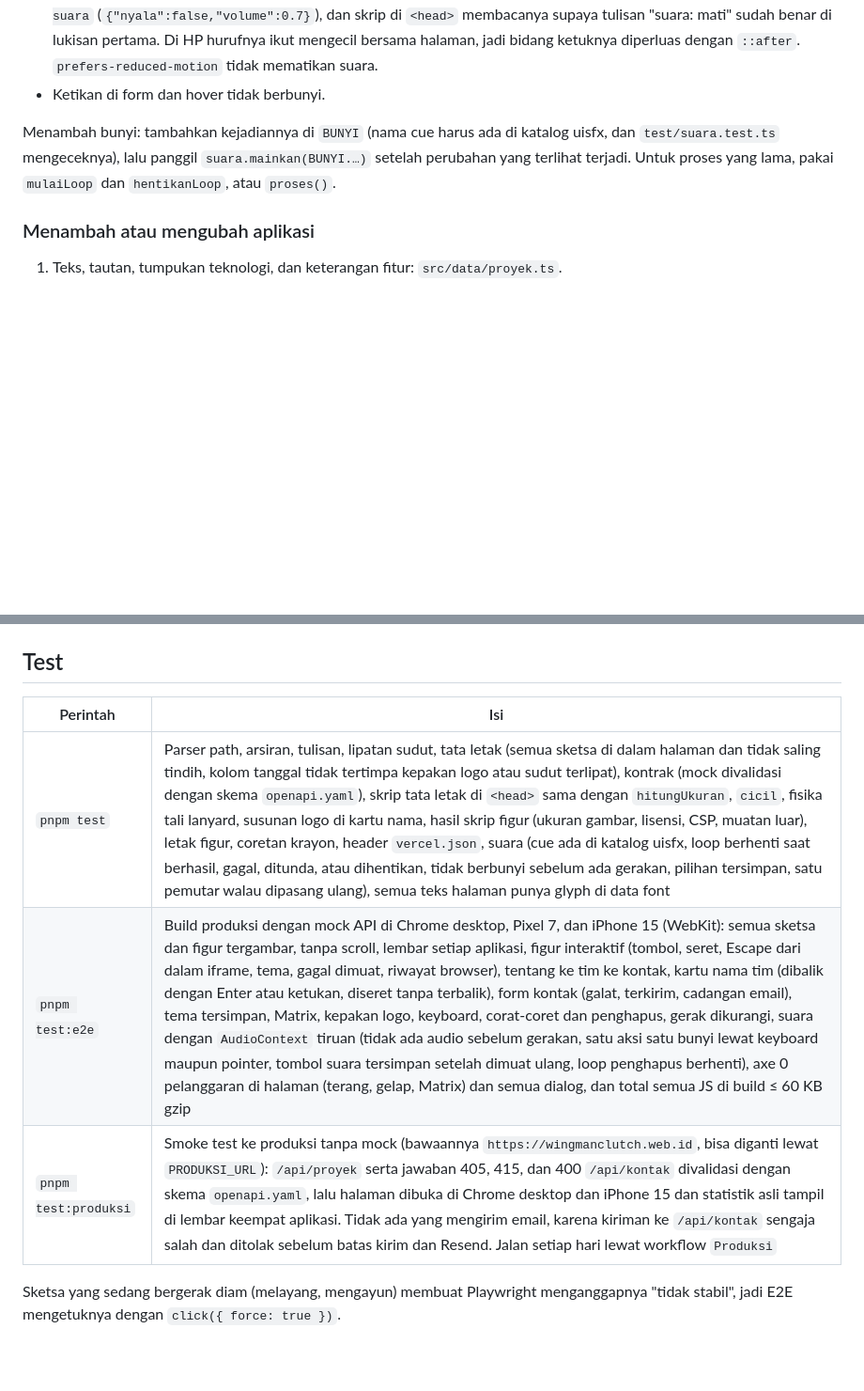
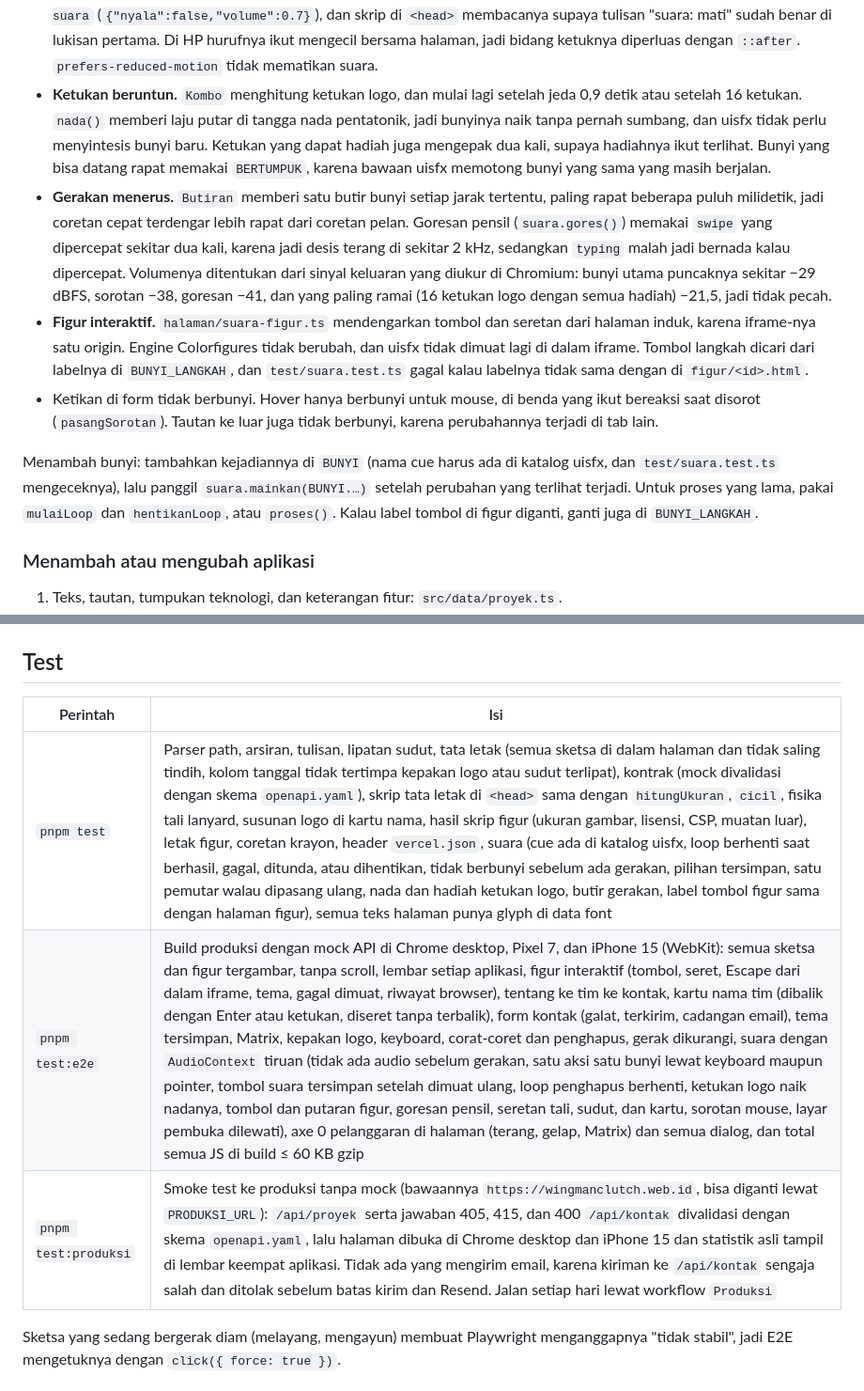
Before and after one commit to Wingman-Clutch/wingmanclutch, a Markdown page: docs/frontend.md, 2 parts joined by grey strips. Shown at 94% size. Drawn GitHub-style; blank space fills up the shorter version.

```diff
--- a/docs/frontend.md
+++ b/docs/frontend.md
@@ -117,9 +128,12 @@ Bunyi antarmuka berasal dari [uisfx](https://uisfx.com) dengan pack `zen`, yang
 - **Tidak pernah berbunyi duluan.** Konteks audio dibuat dan dibangunkan di `pointerdown`, `pointerup`, `keydown`, atau `click` pertama. Modul uisfx (chunk terpisah, sekitar 12 KB gzip) dimuat saat browser senggang. Selama konteksnya masih tertahan, bunyi hanya boleh di dalam aktivasi pengguna, supaya tidak tertunda lalu berbunyi belakangan.
 - **Loop selalu berhenti.** Setiap loop punya kunci (`hapus`, `kirim`) dan berhenti di semua jalan keluar. `proses()` menghentikannya di `finally`, menutup dialog kontak memanggil `hentikanLoop('kirim')`, dan halaman yang disembunyikan atau suara yang dimatikan menghentikan semua loop. Bunyi hasil dimainkan setelah loopnya berhenti, dan hanya kalau dialognya masih terbuka.
 - **Tombol suara** ada di kaki halaman (`#suara` dengan `aria-pressed`). Pilihannya disimpan di localStorage sebagai `wc-suara` (`{"nyala":false,"volume":0.7}`), dan skrip di `<head>` membacanya supaya tulisan "suara: mati" sudah benar di lukisan pertama. Di HP hurufnya ikut mengecil bersama halaman, jadi bidang ketuknya diperluas dengan `::after`. `prefers-reduced-motion` tidak mematikan suara.
-- Ketikan di form dan hover tidak berbunyi.
+- **Ketukan beruntun.** `Kombo` menghitung ketukan logo, dan mulai lagi setelah jeda 0,9 detik atau setelah 16 ketukan. `nada()` memberi laju putar di tangga nada pentatonik, jadi bunyinya naik tanpa pernah sumbang, dan uisfx tidak perlu menyintesis bunyi baru. Ketukan yang dapat hadiah juga mengepak dua kali, supaya hadiahnya ikut terlihat. Bunyi yang bisa datang rapat memakai `BERTUMPUK`, karena bawaan uisfx memotong bunyi yang sama yang masih berjalan.
+- **Gerakan menerus.** `Butiran` memberi satu butir bunyi setiap jarak tertentu, paling rapat beberapa puluh milidetik, jadi coretan cepat terdengar lebih rapat dari coretan pelan. Goresan pensil (`suara.gores()`) memakai `swipe` yang dipercepat sekitar dua kali, karena jadi desis terang di sekitar 2 kHz, sedangkan `typing` malah jadi bernada kalau dipercepat. Volumenya ditentukan dari sinyal keluaran yang diukur di Chromium: bunyi utama puncaknya sekitar −29 dBFS, sorotan −38, goresan −41, dan yang paling ramai (16 ketukan logo dengan semua hadiah) −21,5, jadi tidak pecah.
+- **Figur interaktif.** `halaman/suara-figur.ts` mendengarkan tombol dan seretan dari halaman induk, karena iframe-nya satu origin. Engine Colorfigures tidak berubah, dan uisfx tidak dimuat lagi di dalam iframe. Tombol langkah dicari dari labelnya di `BUNYI_LANGKAH`, dan `test/suara.test.ts` gagal kalau labelnya tidak sama dengan di `figur/<id>.html`.
+- Ketikan di form tidak berbunyi. Hover hanya berbunyi untuk mouse, di benda yang ikut bereaksi saat disorot (`pasangSorotan`). Tautan ke luar juga tidak berbunyi, karena perubahannya terjadi di tab lain.
 
-Menambah bunyi: tambahkan kejadiannya di `BUNYI` (nama cue harus ada di katalog uisfx, dan `test/suara.test.ts` mengeceknya), lalu panggil `suara.mainkan(BUNYI.…)` setelah perubahan yang terlihat terjadi. Untuk proses yang lama, pakai `mulaiLoop` dan `hentikanLoop`, atau `proses()`.
+Menambah bunyi: tambahkan kejadiannya di `BUNYI` (nama cue harus ada di katalog uisfx, dan `test/suara.test.ts` mengeceknya), lalu panggil `suara.mainkan(BUNYI.…)` setelah perubahan yang terlihat terjadi. Untuk proses yang lama, pakai `mulaiLoop` dan `hentikanLoop`, atau `proses()`. Kalau label tombol di figur diganti, ganti juga di `BUNYI_LANGKAH`.
 
 ### Menambah atau mengubah aplikasi
 
@@ -150,11 +164,11 @@ Diagram dibuat dengan [Archify](https://github.com/tt-a1i/archify) dari [`arsite
 
 ## Test
 
-| Perintah             | Isi                                                                                                                                                                                                                                                                                                                                                                                                                                                                                                                                                                                                                                                                                                                                                                                                                          |
-| -------------------- | ---------------------------------------------------------------------------------------------------------------------------------------------------------------------------------------------------------------------------------------------------------------------------------------------------------------------------------------------------------------------------------------------------------------------------------------------------------------------------------------------------------------------------------------------------------------------------------------------------------------------------------------------------------------------------------------------------------------------------------------------------------------------------------------------------------------------------- |
-| `pnpm test`          | Parser path, arsiran, tulisan, lipatan sudut, tata letak (semua sketsa di dalam halaman dan tidak saling tindih, kolom tanggal tidak tertimpa kepakan logo atau sudut terlipat), kontrak (mock divalidasi dengan skema `openapi.yaml`), skrip tata letak di `<head>` sama dengan `hitungUkuran`, `cicil`, fisika tali lanyard, susunan logo di kartu nama, hasil skrip figur (ukuran gambar, lisensi, CSP, muatan luar), letak figur, coretan krayon, header `vercel.json`, suara (cue ada di katalog uisfx, loop berhenti saat berhasil, gagal, ditunda, atau dihentikan, tidak berbunyi sebelum ada gerakan, pilihan tersimpan, satu pemutar walau dipasang ulang), semua teks halaman punya glyph di data font                                                                                                            |
-| `pnpm test:e2e`      | Build produksi dengan mock API di Chrome desktop, Pixel 7, dan iPhone 15 (WebKit): semua sketsa dan figur tergambar, tanpa scroll, lembar setiap aplikasi, figur interaktif (tombol, seret, Escape dari dalam iframe, tema, gagal dimuat, riwayat browser), tentang ke tim ke kontak, kartu nama tim (dibalik dengan Enter atau ketukan, diseret tanpa terbalik), form kontak (galat, terkirim, cadangan email), tema tersimpan, Matrix, kepakan logo, keyboard, corat-coret dan penghapus, gerak dikurangi, suara dengan `AudioContext` tiruan (tidak ada audio sebelum gerakan, satu aksi satu bunyi lewat keyboard maupun pointer, tombol suara tersimpan setelah dimuat ulang, loop penghapus berhenti), axe 0 pelanggaran di halaman (terang, gelap, Matrix) dan semua dialog, dan total semua JS di build ≤ 60 KB gzip |
-| `pnpm test:produksi` | Smoke test ke produksi tanpa mock (bawaannya `https://wingmanclutch.web.id`, bisa diganti lewat `PRODUKSI_URL`): `/api/proyek` serta jawaban 405, 415, dan 400 `/api/kontak` divalidasi dengan skema `openapi.yaml`, lalu halaman dibuka di Chrome desktop dan iPhone 15 dan statistik asli tampil di lembar keempat aplikasi. Tidak ada yang mengirim email, karena kiriman ke `/api/kontak` sengaja salah dan ditolak sebelum batas kirim dan Resend. Jalan setiap hari lewat workflow `Produksi`                                                                                                                                                                                                                                                                                                                          |
+| Perintah             | Isi                                                                                                                                                                                                                                                                                                                                                                                                                                                                                                                                                                                                                                                                                                                                                                                                                                                                                                                                                                      |
+| -------------------- | ------------------------------------------------------------------------------------------------------------------------------------------------------------------------------------------------------------------------------------------------------------------------------------------------------------------------------------------------------------------------------------------------------------------------------------------------------------------------------------------------------------------------------------------------------------------------------------------------------------------------------------------------------------------------------------------------------------------------------------------------------------------------------------------------------------------------------------------------------------------------------------------------------------------------------------------------------------------------ |
+| `pnpm test`          | Parser path, arsiran, tulisan, lipatan sudut, tata letak (semua sketsa di dalam halaman dan tidak saling tindih, kolom tanggal tidak tertimpa kepakan logo atau sudut terlipat), kontrak (mock divalidasi dengan skema `openapi.yaml`), skrip tata letak di `<head>` sama dengan `hitungUkuran`, `cicil`, fisika tali lanyard, susunan logo di kartu nama, hasil skrip figur (ukuran gambar, lisensi, CSP, muatan luar), letak figur, coretan krayon, header `vercel.json`, suara (cue ada di katalog uisfx, loop berhenti saat berhasil, gagal, ditunda, atau dihentikan, tidak berbunyi sebelum ada gerakan, pilihan tersimpan, satu pemutar walau dipasang ulang, nada dan hadiah ketukan logo, butir gerakan, label tombol figur sama dengan halaman figur), semua teks halaman punya glyph di data font                                                                                                                                                             |
+| `pnpm test:e2e`      | Build produksi dengan mock API di Chrome desktop, Pixel 7, dan iPhone 15 (WebKit): semua sketsa dan figur tergambar, tanpa scroll, lembar setiap aplikasi, figur interaktif (tombol, seret, Escape dari dalam iframe, tema, gagal dimuat, riwayat browser), tentang ke tim ke kontak, kartu nama tim (dibalik dengan Enter atau ketukan, diseret tanpa terbalik), form kontak (galat, terkirim, cadangan email), tema tersimpan, Matrix, kepakan logo, keyboard, corat-coret dan penghapus, gerak dikurangi, suara dengan `AudioContext` tiruan (tidak ada audio sebelum gerakan, satu aksi satu bunyi lewat keyboard maupun pointer, tombol suara tersimpan setelah dimuat ulang, loop penghapus berhenti, ketukan logo naik nadanya, tombol dan putaran figur, goresan pensil, seretan tali, sudut, dan kartu, sorotan mouse, layar pembuka dilewati), axe 0 pelanggaran di halaman (terang, gelap, Matrix) dan semua dialog, dan total semua JS di build ≤ 60 KB gzip |
+| `pnpm test:produksi` | Smoke test ke produksi tanpa mock (bawaannya `https://wingmanclutch.web.id`, bisa diganti lewat `PRODUKSI_URL`): `/api/proyek` serta jawaban 405, 415, dan 400 `/api/kontak` divalidasi dengan skema `openapi.yaml`, lalu halaman dibuka di Chrome desktop dan iPhone 15 dan statistik asli tampil di lembar keempat aplikasi. Tidak ada yang mengirim email, karena kiriman ke `/api/kontak` sengaja salah dan ditolak sebelum batas kirim dan Resend. Jalan setiap hari lewat workflow `Produksi`                                                                                                                                                                                                                                                                                                                                                                                                                                                                      |
 
 Sketsa yang sedang bergerak diam (melayang, mengayun) membuat Playwright menganggapnya "tidak stabil", jadi E2E mengetuknya dengan `click({ force: true })`.
 
```
Also changed, not shown: other parts of docs/frontend.md (+25 -14 lines), README.md (+2 -2 lines), docs/prd/PRD-WingmanClutch.md (+1 -1 lines).
